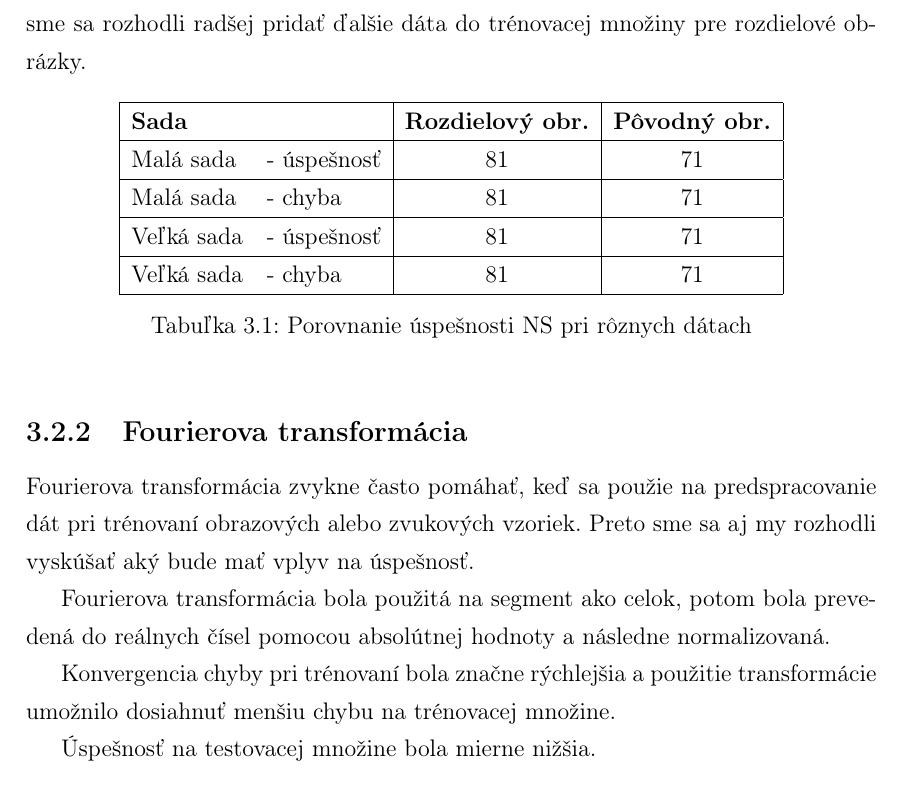
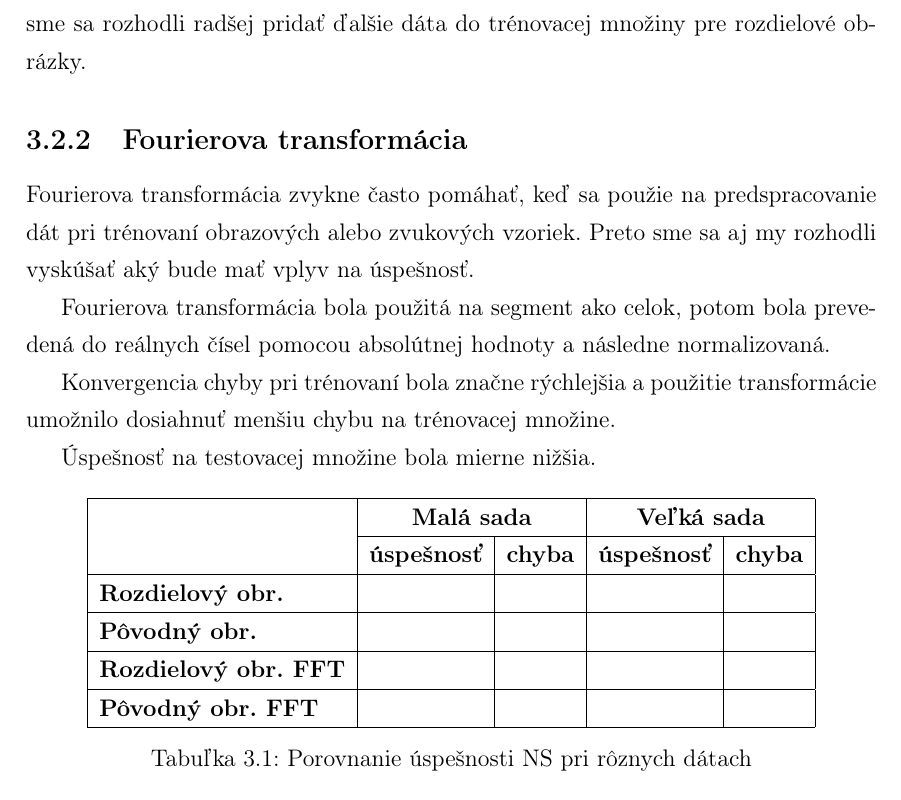
Before and after one commit to mhozza/HandControl_BachelorThesis, a LaTeX thesis (main.tex, which reads navrh.tex): part of page 18 of 25, cut so that both start at the same text. Compiled offline with pdfLaTeX.

Commit message:
Zmenena tabulka trochu skraslena

```diff
--- a/navrh.tex
+++ b/navrh.tex
@@ -58,19 +58,6 @@ Pri vyberaní obrázka treba mať nastavené správne parametre, podľa ktorých
 Ďalší problém je správne tipnúť bod, ktorý patrí ruke, aby sa z neho mohla odštartovať selekcia. Pokiaľ by bola v danom obdĺžniku len dlaň, tak nie je až také ťažké sa správne trafiť - je takmer isté, že kúsok pod stredom obrázka bude dlaň. Bohužiaľ často sa stane, že užívaťeľ pohne nielen rukou, ale aj predlaktím a segmentačný algoritmus zaradí do segmentu aj predlaktie. Potom sa môže stať, že bod ruky netrafíme.
 
 Rozhodujúcim problémom však bolo to, že úspešnosť siete na dátach, ktoré ani neobsahovali zle vybraté ruky bola aj tak nižšia ako u rozdielového obrázka. Preto sme sa rozhodli radšej pridať ďalšie dáta do trénovacej množiny pre rozdielové obrázky.
-\begin{table}[hp]
-\centering
-\begin{tabular}{|ll|c|c|}
-\hline
-\textbf{Sada} & & \textbf{Rozdielový obr.} & \textbf{Pôvodný obr.}\\ \hline
-Malá sada &- úspešnosť & 81 & 71\\ \hline
-Malá sada &- chyba & 81 & 71\\ \hline
-Veľká sada &- úspešnosť & 81 & 71\\ \hline
-Veľká sada &- chyba & 81 & 71 \\
-\hline
-\end{tabular}
-\caption{Porovnanie úspešnosti NS pri rôznych dátach}
-\end{table}
 
 \subsection{Fourierova transformácia}
 Fourierova transformácia zvykne často pomáhať, keď sa použie na predspracovanie dát pri trénovaní obrazových alebo zvukových vzoriek. Preto sme sa aj my rozhodli vyskúšať aký bude mať vplyv na úspešnosť.
@@ -80,3 +67,20 @@ Fourierova transformácia bola použitá na segment ako celok, potom bola preved
 Konvergencia chyby pri trénovaní bola značne rýchlejšia a použitie transformácie umožnilo dosiahnuť menšiu chybu na trénovacej množine.
 
 Úspešnosť na testovacej množine bola mierne nižšia.
+
+\begin{table}[hp]
+\catcode`\-=12 %kvoli babelu a pomlcke
+\centering
+\begin{tabular}{|l|c|c|c|c|}
+\hline
+ & \multicolumn{2}{c|}{\textbf{Malá sada}} & \multicolumn{2}{c|}{\textbf{Veľká sada}} \\
+\cline{2-5}
+ & \textbf{úspešnosť} & \textbf{chyba} & \textbf{úspešnosť} & \textbf{chyba}\\ \hline
+\textbf{Rozdielový obr.} & & & &\\ \hline
+\textbf{Pôvodný obr.} & & & &\\ \hline
+\textbf{Rozdielový obr. FFT} & & & &\\ \hline
+\textbf{Pôvodný obr. FFT} & & & &\\
+\hline
+\end{tabular}
+\caption{Porovnanie úspešnosti NS pri rôznych dátach}
+\end{table}
```
